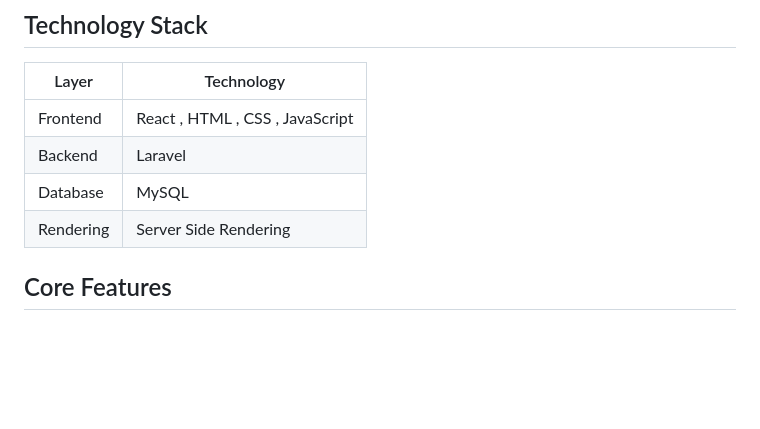
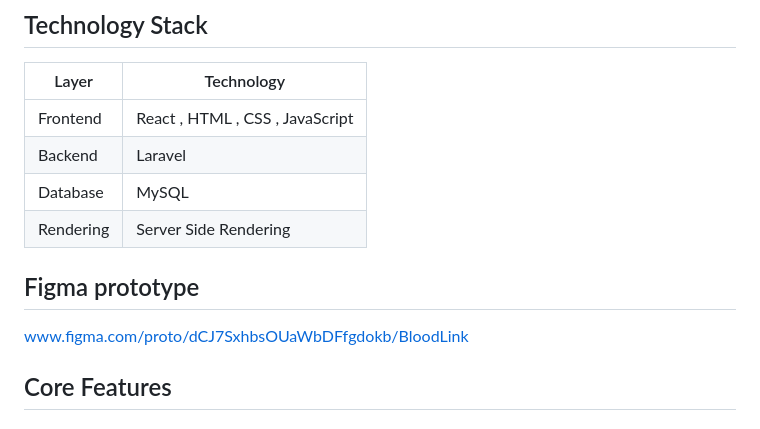
Before and after one commit to Adnann07/BloodLink, a Markdown page: README.md, the part around the change. GitHub-like rendering; blank space fills up the shorter version.

Commit message:
Add Figma prototype link to README

```diff
--- a/README.md
+++ b/README.md
@@ -27,6 +27,9 @@ It provides a unified web platform connecting admins, donors, and hospital staff
 | Database  | MySQL                                 |
 | Rendering | Server Side Rendering                 |
 
+
+## Figma prototype
+www.figma.com/proto/dCJ7SxhbsOUaWbDFfgdokb/BloodLink
 
 
 ## Core Features
```
